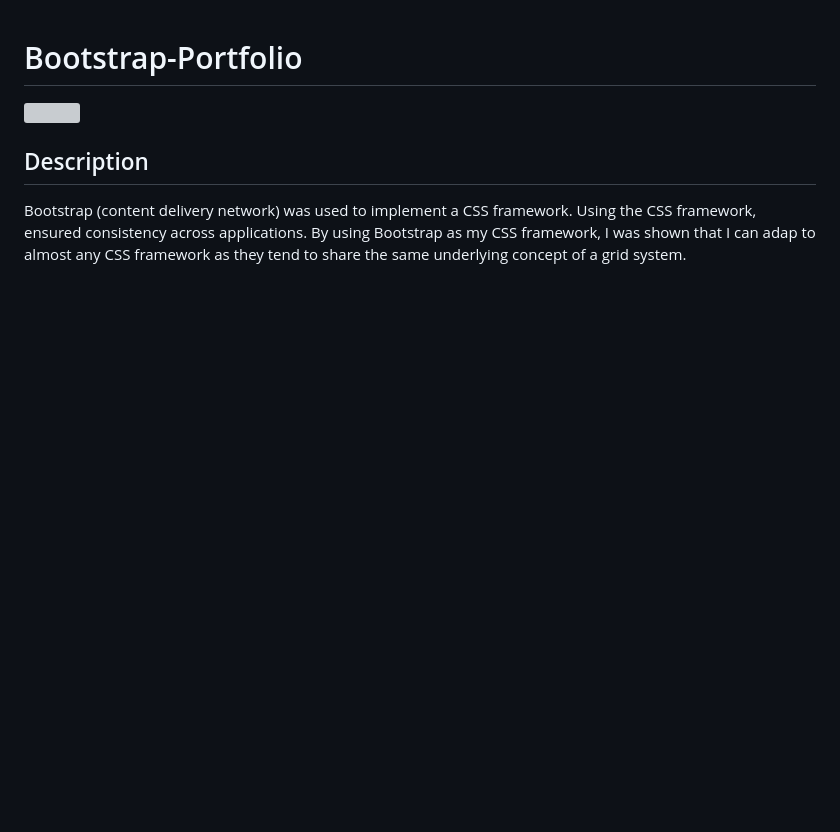
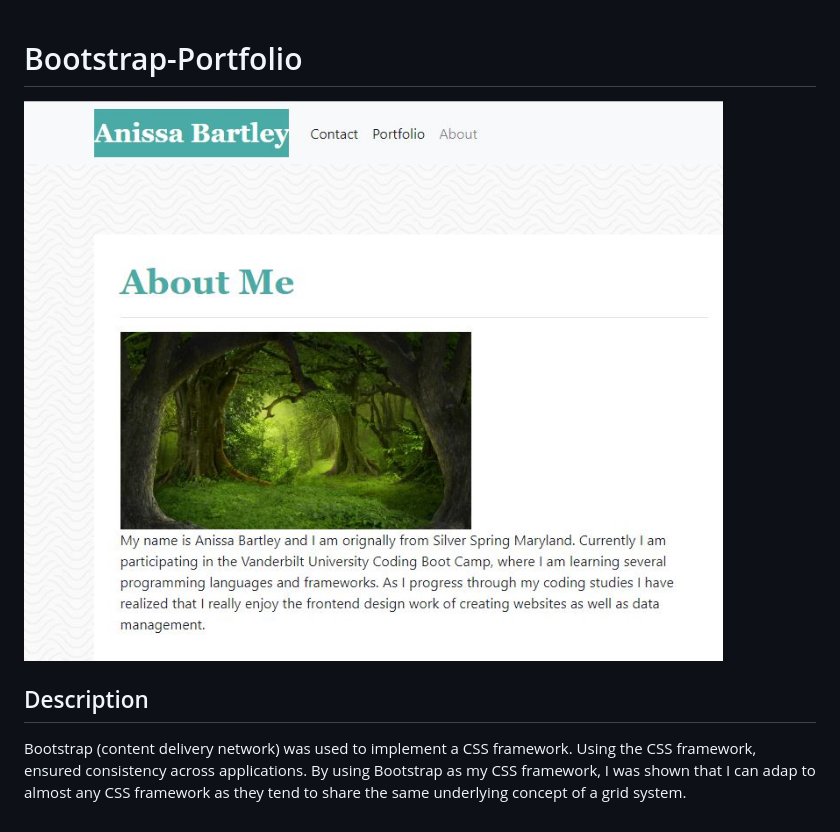
Before and after one commit to a4444304/bootstrap-portfolio, a Markdown page: README.md, the part around the change. Drawn GitHub-style; pictures changed too: assets/images/readme-image.JPG (added); blank space fills up the shorter version; grey boxes are pictures that could not be loaded.

Commit message:
added a readme

```diff
--- a/README.md
+++ b/README.md
@@ -1,6 +1,6 @@
 # Bootstrap-Portfolio
 
-<img src="">
+<img src="assets/images/readme-image.JPG">
 
 ## Description
 Bootstrap (content delivery network) was used to implement a CSS framework.
```
